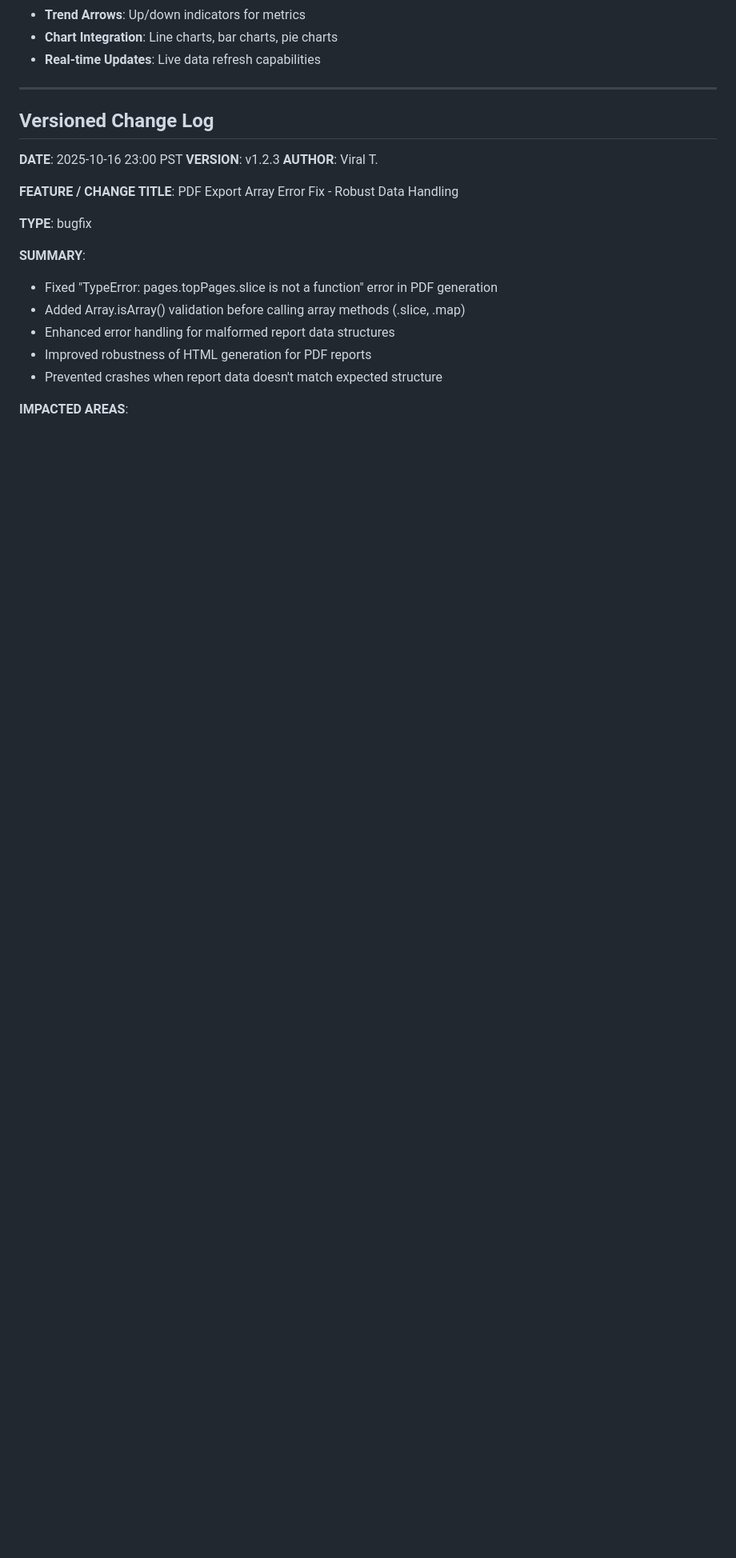
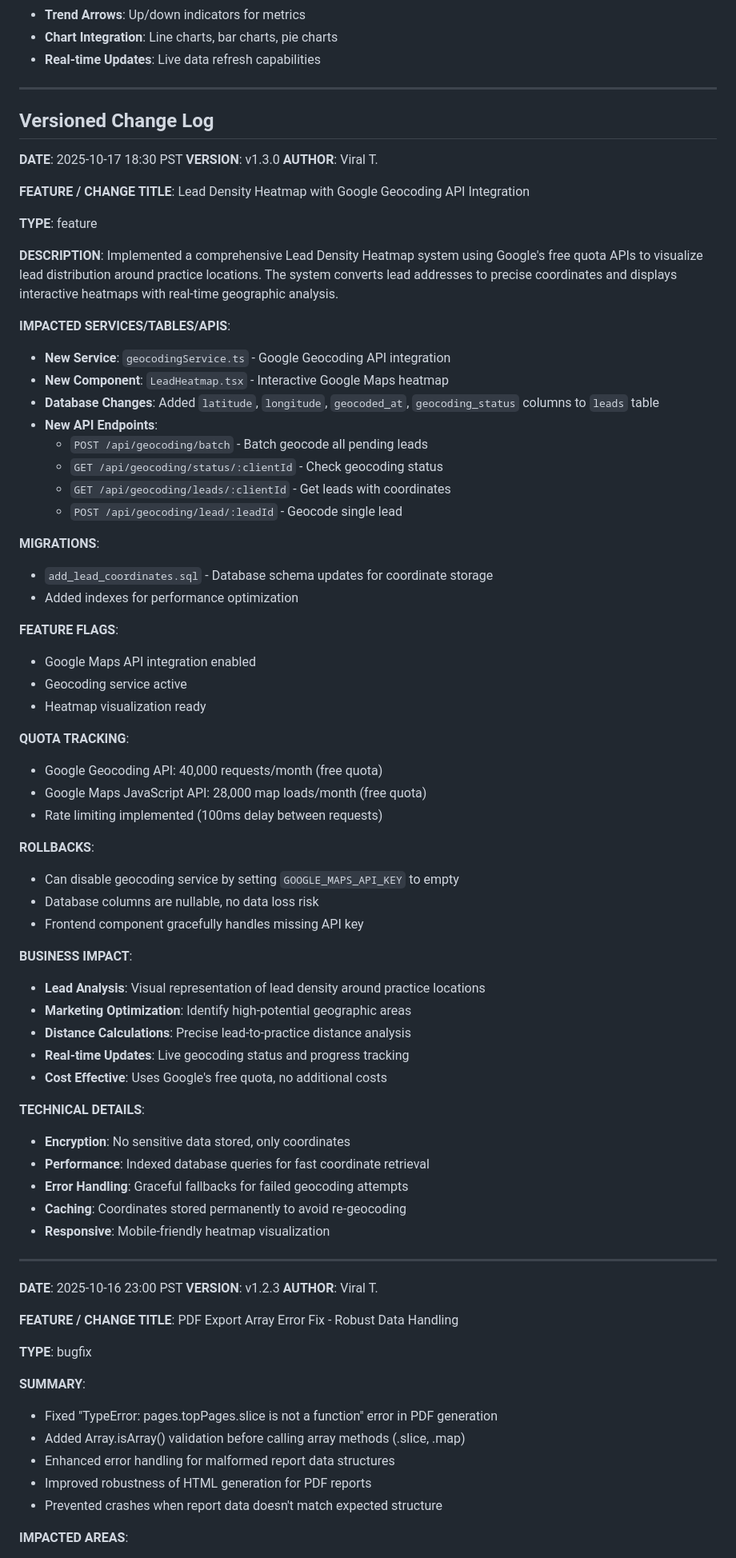
Before and after one commit to wetechforu23/MarketingBy_web_app_react, a Markdown page: API_DATABASE_FLOW_DIAGRAM.md, the part around one of its changes. Shown at 80% size. Rendered like a GitHub page; blank space fills up the shorter version.

Commit message:
Update master document with Lead Density Heatmap implementation details

```diff
--- a/API_DATABASE_FLOW_DIAGRAM.md
+++ b/API_DATABASE_FLOW_DIAGRAM.md
@@ -1875,6 +1890,63 @@ NOTES:
 
 ## Versioned Change Log
 
+**DATE**: 2025-10-17 18:30 PST
+**VERSION**: v1.3.0
+**AUTHOR**: Viral T.
+
+**FEATURE / CHANGE TITLE**:
+Lead Density Heatmap with Google Geocoding API Integration
+
+**TYPE**: feature
+
+**DESCRIPTION**:
+Implemented a comprehensive Lead Density Heatmap system using Google's free quota APIs to visualize lead distribution around practice locations. The system converts lead addresses to precise coordinates and displays interactive heatmaps with real-time geographic analysis.
+
+**IMPACTED SERVICES/TABLES/APIS**:
+- **New Service**: `geocodingService.ts` - Google Geocoding API integration
+- **New Component**: `LeadHeatmap.tsx` - Interactive Google Maps heatmap
+- **Database Changes**: Added `latitude`, `longitude`, `geocoded_at`, `geocoding_status` columns to `leads` table
+- **New API Endpoints**:
+  - `POST /api/geocoding/batch` - Batch geocode all pending leads
+  - `GET /api/geocoding/status/:clientId` - Check geocoding status
+  - `GET /api/geocoding/leads/:clientId` - Get leads with coordinates
+  - `POST /api/geocoding/lead/:leadId` - Geocode single lead
+
+**MIGRATIONS**:
+- `add_lead_coordinates.sql` - Database schema updates for coordinate storage
+- Added indexes for performance optimization
+
+**FEATURE FLAGS**:
+- Google Maps API integration enabled
+- Geocoding service active
+- Heatmap visualization ready
+
+**QUOTA TRACKING**:
+- Google Geocoding API: 40,000 requests/month (free quota)
+- Google Maps JavaScript API: 28,000 map loads/month (free quota)
+- Rate limiting implemented (100ms delay between requests)
+
+**ROLLBACKS**:
+- Can disable geocoding service by setting `GOOGLE_MAPS_API_KEY` to empty
+- Database columns are nullable, no data loss risk
+- Frontend component gracefully handles missing API key
+
+**BUSINESS IMPACT**:
+- **Lead Analysis**: Visual representation of lead density around practice locations
+- **Marketing Optimization**: Identify high-potential geographic areas
+- **Distance Calculations**: Precise lead-to-practice distance analysis
+- **Real-time Updates**: Live geocoding status and progress tracking
+- **Cost Effective**: Uses Google's free quota, no additional costs
+
+**TECHNICAL DETAILS**:
+- **Encryption**: No sensitive data stored, only coordinates
+- **Performance**: Indexed database queries for fast coordinate retrieval
+- **Error Handling**: Graceful fallbacks for failed geocoding attempts
+- **Caching**: Coordinates stored permanently to avoid re-geocoding
+- **Responsive**: Mobile-friendly heatmap visualization
+
+---
+
 **DATE**: 2025-10-16 23:00 PST
 **VERSION**: v1.2.3
 **AUTHOR**: Viral T.
```
Also changed, not shown: other parts of API_DATABASE_FLOW_DIAGRAM.md (+15 -0 lines).
